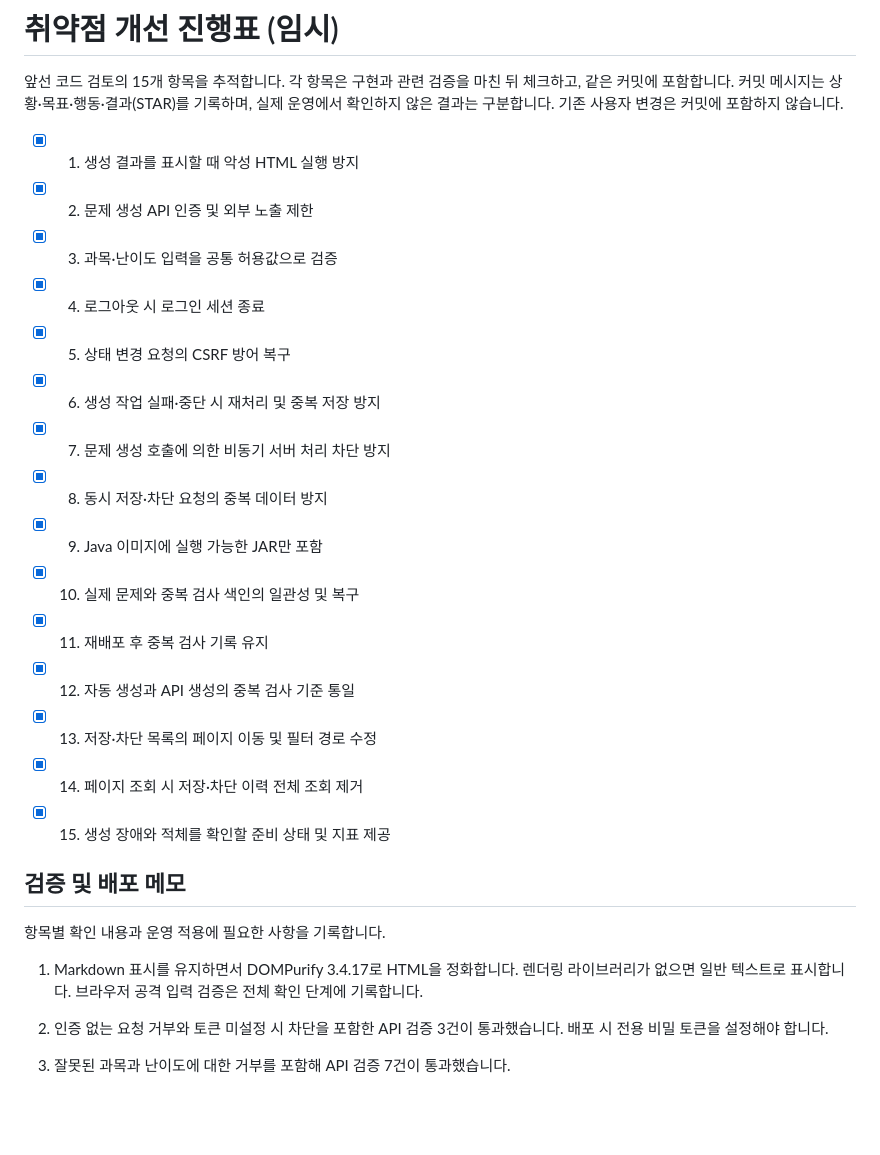
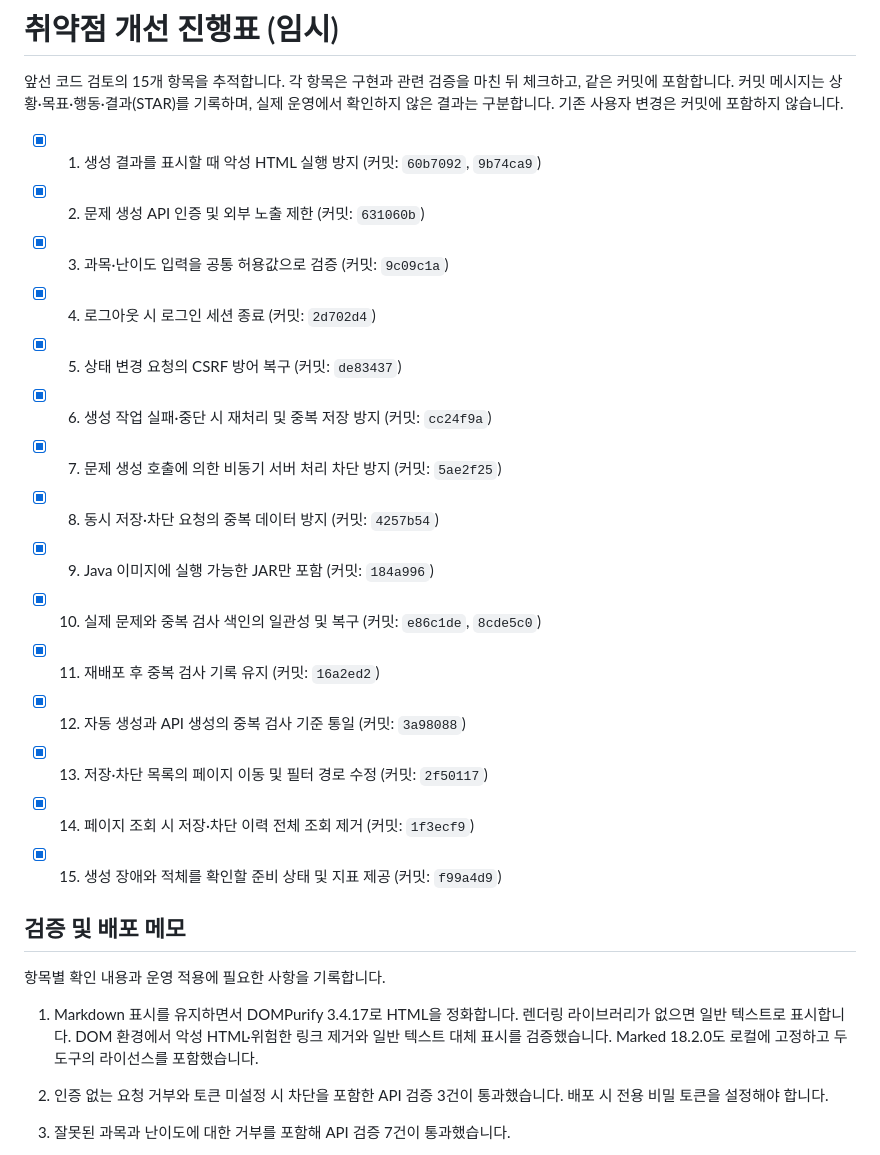
Before and after one commit to kingrangE/DCBA, a Markdown page: VULNERABILITY_PROGRESS.md, the part around one of its changes. GitHub-like rendering; blank space fills up the shorter version.

Commit message:
docs: 취약점 개선 진행표에 완료 근거와 배포 순서 기록
상황(S): 여러 취약점의 수정이 진행되어 코드 변경만으로는 완료 범위와 운영 적용 조건을 파악하기 어려웠습니다.

목표(T): 프로젝트를 다시 보는 사람이 각 문제의 진행 상태와 검증 근거, 배포 전 필요한 조치를 바로 확인할 수 있어야 했습니다.

행동(A): 항목별 완료 체크와 관련 커밋을 연결하고 전체 검증 결과를 기록했습니다. 기존 데이터를 보존하는 전환 순서와 아직 수행하지 않은 운영 작업도 구분했습니다.

결과(R): 15개 항목의 수정 완료와 검증 범위를 한 문서에서 추적할 수 있게 했습니다. 기존 사용자 작업을 보존했고 운영 배포와 원격 게시 없이 검토 가능한 상태로 정리했습니다.

```diff
--- a/VULNERABILITY_PROGRESS.md
+++ b/VULNERABILITY_PROGRESS.md
@@ -2,27 +2,27 @@
 
 앞선 코드 검토의 15개 항목을 추적합니다. 각 항목은 구현과 관련 검증을 마친 뒤 체크하고, 같은 커밋에 포함합니다. 커밋 메시지는 상황·목표·행동·결과(STAR)를 기록하며, 실제 운영에서 확인하지 않은 결과는 구분합니다. 기존 사용자 변경은 커밋에 포함하지 않습니다.
 
-- [x] 1. 생성 결과를 표시할 때 악성 HTML 실행 방지
-- [x] 2. 문제 생성 API 인증 및 외부 노출 제한
-- [x] 3. 과목·난이도 입력을 공통 허용값으로 검증
-- [x] 4. 로그아웃 시 로그인 세션 종료
-- [x] 5. 상태 변경 요청의 CSRF 방어 복구
-- [x] 6. 생성 작업 실패·중단 시 재처리 및 중복 저장 방지
-- [x] 7. 문제 생성 호출에 의한 비동기 서버 처리 차단 방지
-- [x] 8. 동시 저장·차단 요청의 중복 데이터 방지
-- [x] 9. Java 이미지에 실행 가능한 JAR만 포함
-- [x] 10. 실제 문제와 중복 검사 색인의 일관성 및 복구
-- [x] 11. 재배포 후 중복 검사 기록 유지
-- [x] 12. 자동 생성과 API 생성의 중복 검사 기준 통일
-- [x] 13. 저장·차단 목록의 페이지 이동 및 필터 경로 수정
-- [x] 14. 페이지 조회 시 저장·차단 이력 전체 조회 제거
-- [x] 15. 생성 장애와 적체를 확인할 준비 상태 및 지표 제공
+- [x] 1. 생성 결과를 표시할 때 악성 HTML 실행 방지 (커밋: `60b7092`, `9b74ca9`)
+- [x] 2. 문제 생성 API 인증 및 외부 노출 제한 (커밋: `631060b`)
+- [x] 3. 과목·난이도 입력을 공통 허용값으로 검증 (커밋: `9c09c1a`)
+- [x] 4. 로그아웃 시 로그인 세션 종료 (커밋: `2d702d4`)
+- [x] 5. 상태 변경 요청의 CSRF 방어 복구 (커밋: `de83437`)
+- [x] 6. 생성 작업 실패·중단 시 재처리 및 중복 저장 방지 (커밋: `cc24f9a`)
+- [x] 7. 문제 생성 호출에 의한 비동기 서버 처리 차단 방지 (커밋: `5ae2f25`)
+- [x] 8. 동시 저장·차단 요청의 중복 데이터 방지 (커밋: `4257b54`)
+- [x] 9. Java 이미지에 실행 가능한 JAR만 포함 (커밋: `184a996`)
+- [x] 10. 실제 문제와 중복 검사 색인의 일관성 및 복구 (커밋: `e86c1de`, `8cde5c0`)
+- [x] 11. 재배포 후 중복 검사 기록 유지 (커밋: `16a2ed2`)
+- [x] 12. 자동 생성과 API 생성의 중복 검사 기준 통일 (커밋: `3a98088`)
+- [x] 13. 저장·차단 목록의 페이지 이동 및 필터 경로 수정 (커밋: `2f50117`)
+- [x] 14. 페이지 조회 시 저장·차단 이력 전체 조회 제거 (커밋: `1f3ecf9`)
+- [x] 15. 생성 장애와 적체를 확인할 준비 상태 및 지표 제공 (커밋: `f99a4d9`)
 
 ## 검증 및 배포 메모
 
 항목별 확인 내용과 운영 적용에 필요한 사항을 기록합니다.
 
-1. Markdown 표시를 유지하면서 DOMPurify 3.4.17로 HTML을 정화합니다. 렌더링 라이브러리가 없으면 일반 텍스트로 표시합니다. 브라우저 공격 입력 검증은 전체 확인 단계에 기록합니다.
+1. Markdown 표시를 유지하면서 DOMPurify 3.4.17로 HTML을 정화합니다. 렌더링 라이브러리가 없으면 일반 텍스트로 표시합니다. DOM 환경에서 악성 HTML·위험한 링크 제거와 일반 텍스트 대체 표시를 검증했습니다. Marked 18.2.0도 로컬에 고정하고 두 도구의 라이선스를 포함했습니다.
 
 2. 인증 없는 요청 거부와 토큰 미설정 시 차단을 포함한 API 검증 3건이 통과했습니다. 배포 시 전용 비밀 토큰을 설정해야 합니다.
 
```
Also changed, not shown: other parts of VULNERABILITY_PROGRESS.md (+24 -0 lines).
